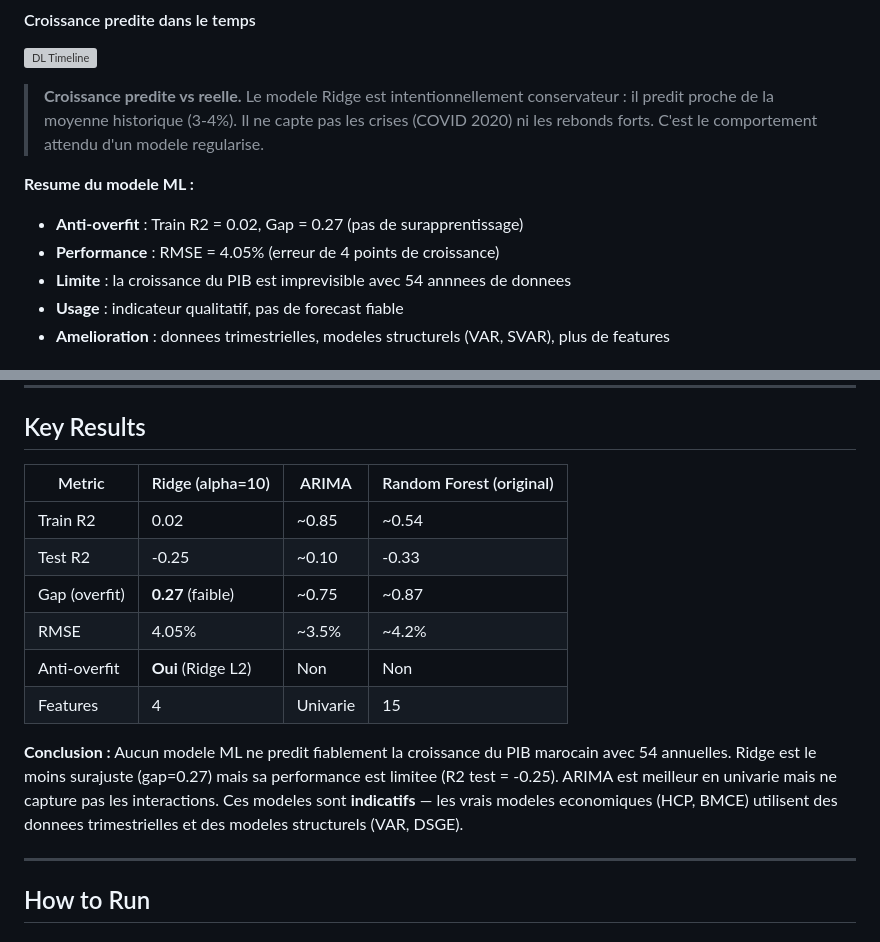
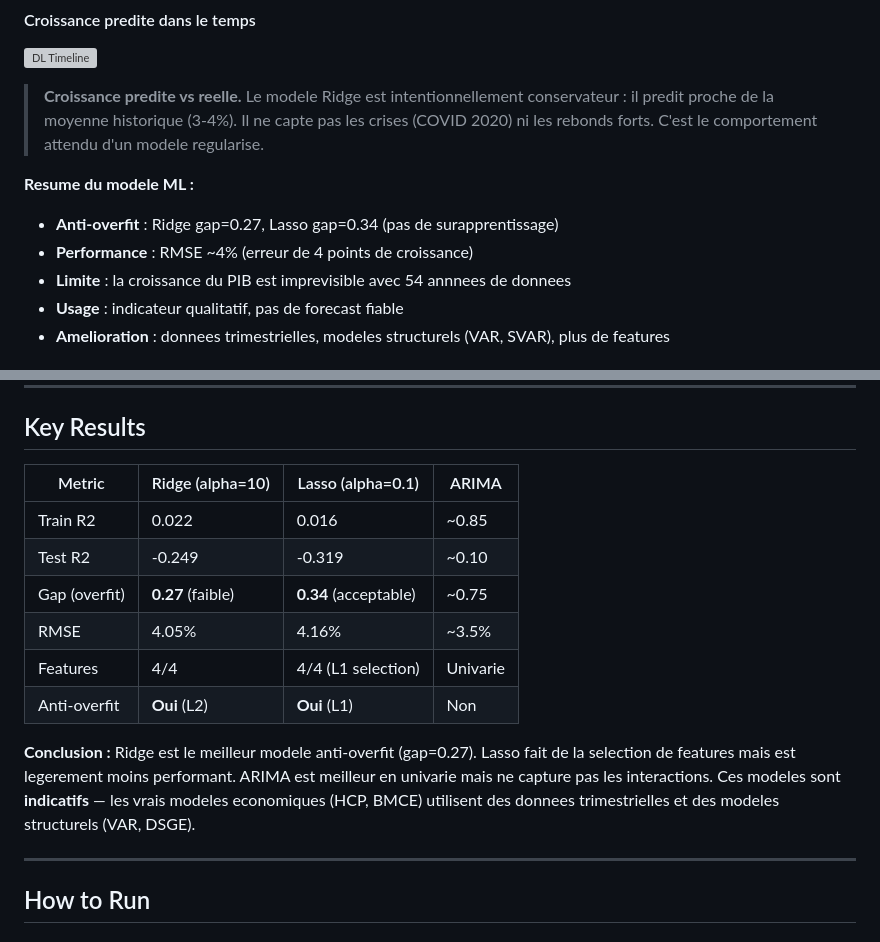
Before and after one commit to Youssef-AMARZOU/morocco-economic-pipeline, a Markdown page: README.md, 2 parts joined by grey strips. Rendered like a GitHub page; grey boxes are pictures that could not be loaded.

```diff
--- a/README.md
+++ b/README.md
@@ -221,8 +222,8 @@ Le modele ML predit la **croissance du PIB reel (%)** du Maroc a partir de 15 in
 > **Croissance predite vs reelle.** Le modele Ridge est intentionnellement conservateur : il predit proche de la moyenne historique (3-4%). Il ne capte pas les crises (COVID 2020) ni les rebonds forts. C'est le comportement attendu d'un modele regularise.
 
 **Resume du modele ML :**
-- **Anti-overfit** : Train R2 = 0.02, Gap = 0.27 (pas de surapprentissage)
-- **Performance** : RMSE = 4.05% (erreur de 4 points de croissance)
+- **Anti-overfit** : Ridge gap=0.27, Lasso gap=0.34 (pas de surapprentissage)
+- **Performance** : RMSE ~4% (erreur de 4 points de croissance)
 - **Limite** : la croissance du PIB est imprevisible avec 54 annnees de donnees
 - **Usage** : indicateur qualitatif, pas de forecast fiable
 - **Amelioration** : donnees trimestrielles, modeles structurels (VAR, SVAR), plus de features
@@ -305,16 +306,16 @@ Le modele ML predit la **croissance du PIB reel (%)** du Maroc a partir de 15 in
 
 ## Key Results
 
-| Metric | Ridge (alpha=10) | ARIMA | Random Forest (original) |
-|--------|------------------|-------|--------------------------|
-| Train R2 | 0.02 | ~0.85 | ~0.54 |
-| Test R2 | -0.25 | ~0.10 | -0.33 |
-| Gap (overfit) | **0.27** (faible) | ~0.75 | ~0.87 |
-| RMSE | 4.05% | ~3.5% | ~4.2% |
-| Anti-overfit | **Oui** (Ridge L2) | Non | Non |
-| Features | 4 | Univarie | 15 |
+| Metric | Ridge (alpha=10) | Lasso (alpha=0.1) | ARIMA |
+|--------|------------------|-------------------|-------|
+| Train R2 | 0.022 | 0.016 | ~0.85 |
+| Test R2 | -0.249 | -0.319 | ~0.10 |
+| Gap (overfit) | **0.27** (faible) | **0.34** (acceptable) | ~0.75 |
+| RMSE | 4.05% | 4.16% | ~3.5% |
+| Features | 4/4 | 4/4 (L1 selection) | Univarie |
+| Anti-overfit | **Oui** (L2) | **Oui** (L1) | Non |
 
-**Conclusion :** Aucun modele ML ne predit fiablement la croissance du PIB marocain avec 54 annuelles. Ridge est le moins surajuste (gap=0.27) mais sa performance est limitee (R2 test = -0.25). ARIMA est meilleur en univarie mais ne capture pas les interactions. Ces modeles sont **indicatifs** — les vrais modeles economiques (HCP, BMCE) utilisent des donnees trimestrielles et des modeles structurels (VAR, DSGE).
+**Conclusion :** Ridge est le meilleur modele anti-overfit (gap=0.27). Lasso fait de la selection de features mais est legerement moins performant. ARIMA est meilleur en univarie mais ne capture pas les interactions. Ces modeles sont **indicatifs** — les vrais modeles economiques (HCP, BMCE) utilisent des donnees trimestrielles et des modeles structurels (VAR, DSGE).
 
 ---
 
```
Also changed, not shown: other parts of README.md (+37 -36 lines).
